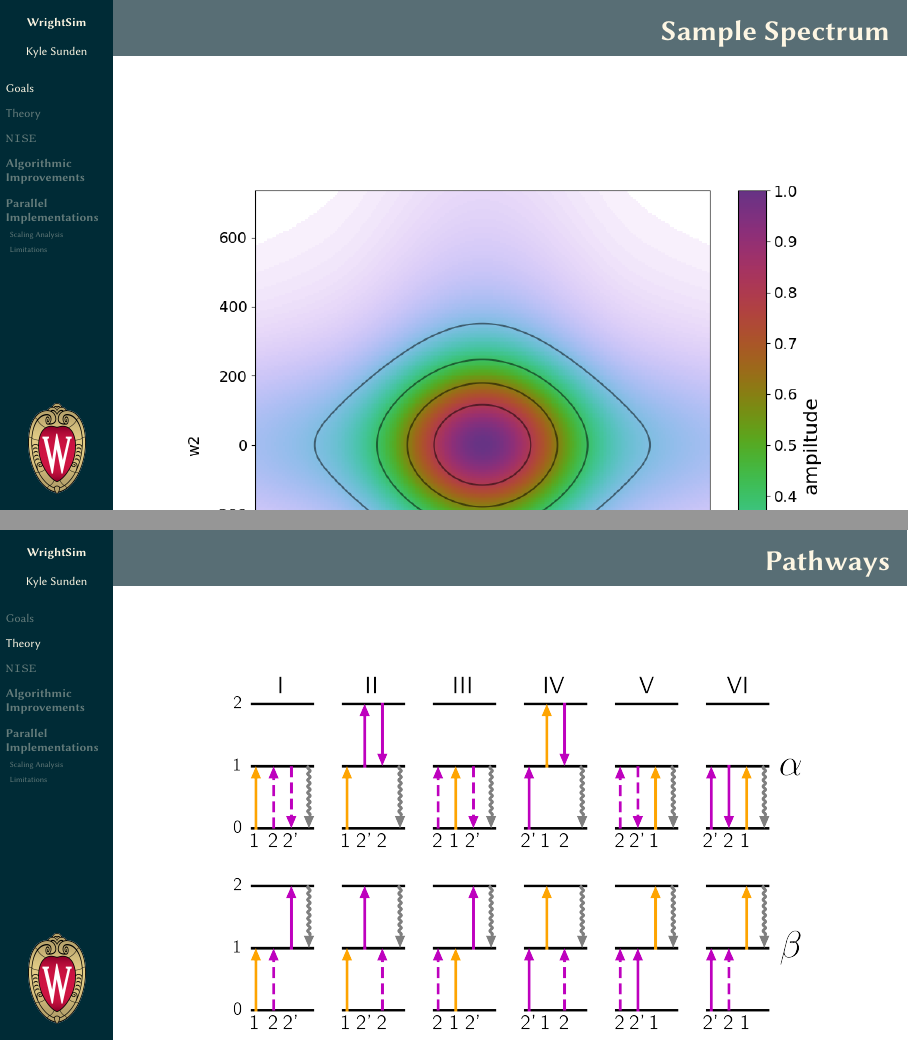
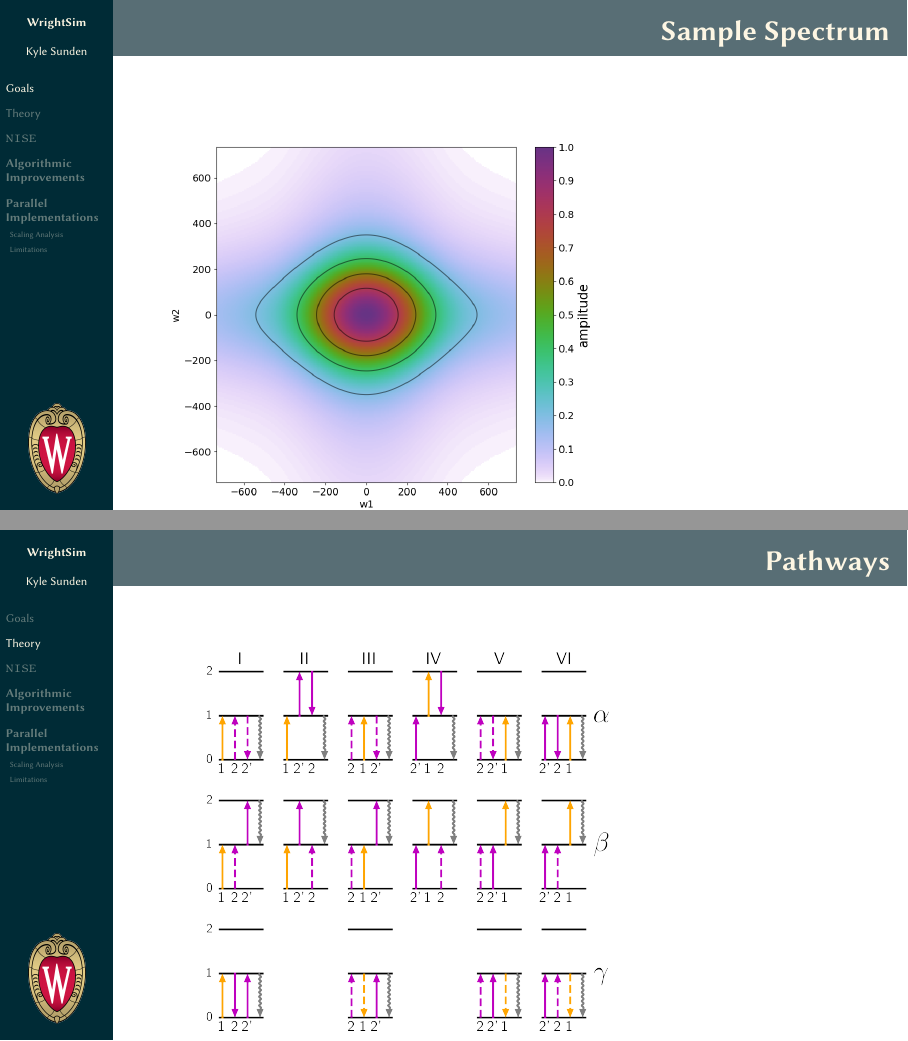
Before and after one commit to wright-group/WrightSim, LaTeX slides (slides/presentation.tex): pages 3 and 5 of 14, joined at a grey line. Compiled offline with pdfLaTeX.

Commit message:
tweaking

```diff
--- a/slides/presentation.tex
+++ b/slides/presentation.tex
@@ -105,7 +105,7 @@
 \end{frame}
 
 \begin{frame}{\textbf{Sample Spectrum}}
-\includegraphics[width=\textwidth]{example_spectrum}
+\includegraphics[height=\textheight]{example_spectrum}
 \end{frame}
 
 
@@ -117,7 +117,7 @@
 \end{frame}
 
 \begin{frame}{\textbf{Pathways}}
-\includegraphics[width=\textwidth]{WMELs}
+\includegraphics[height=\textheight]{WMELs}
 %TODO include image/caption
 \end{frame}
 
```
Also changed, not shown: slides/presentation.pdf.
